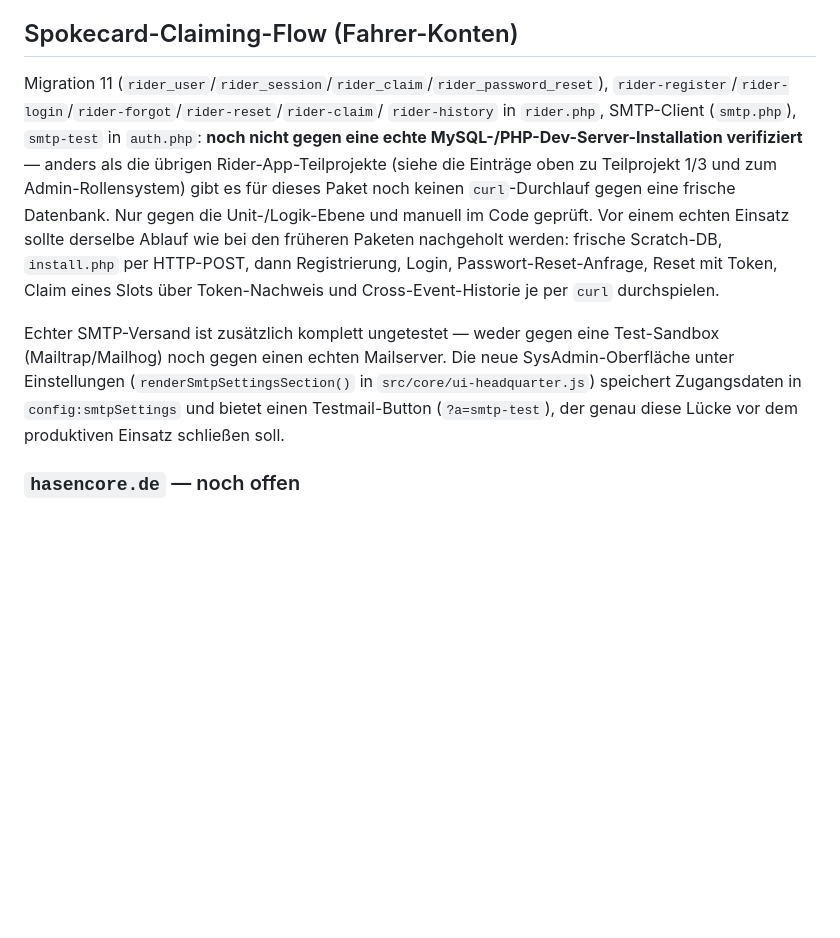
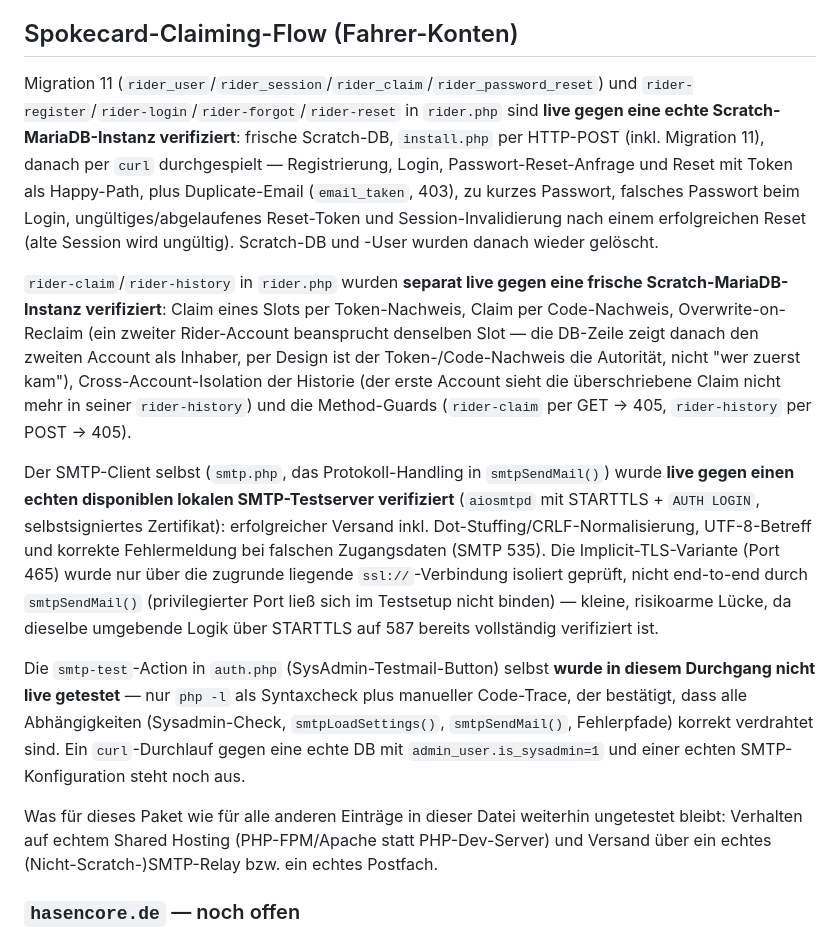
Before and after one commit to thilokayser/Alleycat-Planner, a Markdown page: php-backend/COMPATIBILITY.md, the part around the change. Rendered like a GitHub page; blank space fills up the shorter version.

Commit message:
docs: correct COMPATIBILITY.md claims on spokecard-claiming testing
The Spokecard-Claiming-Flow section claimed the rider-account backend
was only unit/logic-checked and never live-verified. In fact
rider-register/login/forgot/reset and rider-claim/rider-history were
both live-tested against scratch MariaDB instances, and smtp.php's
protocol logic was live-tested against a real disposable SMTP server;
only the smtp-test endpoint wiring in auth.php remains code-trace-only.
Corrects the section to reflect what task reports 3-6 actually verified.

Co-Authored-By: Claude Sonnet 5 <noreply@anthropic.com>

```diff
--- a/php-backend/COMPATIBILITY.md
+++ b/php-backend/COMPATIBILITY.md
@@ -151,25 +151,49 @@ Lebendiges Dokument (14.4 im Planungsdokument): wächst mit jeder Installation,
 
 ## Spokecard-Claiming-Flow (Fahrer-Konten)
 
-Migration 11 (`rider_user`/`rider_session`/`rider_claim`/`rider_password_reset`),
-`rider-register`/`rider-login`/`rider-forgot`/`rider-reset`/`rider-claim`/
-`rider-history` in `rider.php`, SMTP-Client (`smtp.php`), `smtp-test` in
-`auth.php`: **noch nicht gegen eine echte MySQL-/PHP-Dev-Server-Installation
-verifiziert** — anders als die übrigen Rider-App-Teilprojekte (siehe die
-Einträge oben zu Teilprojekt 1/3 und zum Admin-Rollensystem) gibt es für
-dieses Paket noch keinen `curl`-Durchlauf gegen eine frische Datenbank. Nur
-gegen die Unit-/Logik-Ebene und manuell im Code geprüft. Vor einem echten
-Einsatz sollte derselbe Ablauf wie bei den früheren Paketen nachgeholt
-werden: frische Scratch-DB, `install.php` per HTTP-POST, dann Registrierung,
-Login, Passwort-Reset-Anfrage, Reset mit Token, Claim eines Slots über
-Token-Nachweis und Cross-Event-Historie je per `curl` durchspielen.
+Migration 11 (`rider_user`/`rider_session`/`rider_claim`/`rider_password_reset`)
+und `rider-register`/`rider-login`/`rider-forgot`/`rider-reset` in `rider.php`
+sind **live gegen eine echte Scratch-MariaDB-Instanz verifiziert**: frische
+Scratch-DB, `install.php` per HTTP-POST (inkl. Migration 11), danach per
+`curl` durchgespielt — Registrierung, Login, Passwort-Reset-Anfrage und
+Reset mit Token als Happy-Path, plus Duplicate-Email (`email_taken`, 403),
+zu kurzes Passwort, falsches Passwort beim Login, ungültiges/abgelaufenes
+Reset-Token und Session-Invalidierung nach einem erfolgreichen Reset (alte
+Session wird ungültig). Scratch-DB und -User wurden danach wieder gelöscht.
 
-Echter SMTP-Versand ist zusätzlich komplett ungetestet — weder gegen eine
-Test-Sandbox (Mailtrap/Mailhog) noch gegen einen echten Mailserver. Die
-neue SysAdmin-Oberfläche unter Einstellungen (`renderSmtpSettingsSection()`
-in `src/core/ui-headquarter.js`) speichert Zugangsdaten in `config:smtpSettings`
-und bietet einen Testmail-Button (`?a=smtp-test`), der genau diese Lücke vor
-dem produktiven Einsatz schließen soll.
+`rider-claim`/`rider-history` in `rider.php` wurden **separat live gegen
+eine frische Scratch-MariaDB-Instanz verifiziert**: Claim eines Slots per
+Token-Nachweis, Claim per Code-Nachweis, Overwrite-on-Reclaim (ein zweiter
+Rider-Account beansprucht denselben Slot — die DB-Zeile zeigt danach den
+zweiten Account als Inhaber, per Design ist der Token-/Code-Nachweis die
+Autorität, nicht "wer zuerst kam"), Cross-Account-Isolation der Historie
+(der erste Account sieht die überschriebene Claim nicht mehr in seiner
+`rider-history`) und die Method-Guards (`rider-claim` per GET → 405,
+`rider-history` per POST → 405).
+
+Der SMTP-Client selbst (`smtp.php`, das Protokoll-Handling in `smtpSendMail()`)
+wurde **live gegen einen echten disponiblen lokalen SMTP-Testserver verifiziert**
+(`aiosmtpd` mit STARTTLS + `AUTH LOGIN`, selbstsigniertes Zertifikat):
+erfolgreicher Versand inkl. Dot-Stuffing/CRLF-Normalisierung, UTF-8-Betreff
+und korrekte Fehlermeldung bei falschen Zugangsdaten (SMTP 535). Die
+Implicit-TLS-Variante (Port 465) wurde nur über die zugrunde liegende
+`ssl://`-Verbindung isoliert geprüft, nicht end-to-end durch `smtpSendMail()`
+(privilegierter Port ließ sich im Testsetup nicht binden) — kleine,
+risikoarme Lücke, da dieselbe umgebende Logik über STARTTLS auf 587 bereits
+vollständig verifiziert ist.
+
+Die `smtp-test`-Action in `auth.php` (SysAdmin-Testmail-Button) selbst
+**wurde in diesem Durchgang nicht live getestet** — nur `php -l` als
+Syntaxcheck plus manueller Code-Trace, der bestätigt, dass alle
+Abhängigkeiten (Sysadmin-Check, `smtpLoadSettings()`, `smtpSendMail()`,
+Fehlerpfade) korrekt verdrahtet sind. Ein `curl`-Durchlauf gegen eine echte
+DB mit `admin_user.is_sysadmin=1` und einer echten SMTP-Konfiguration steht
+noch aus.
+
+Was für dieses Paket wie für alle anderen Einträge in dieser Datei
+weiterhin ungetestet bleibt: Verhalten auf echtem Shared Hosting
+(PHP-FPM/Apache statt PHP-Dev-Server) und Versand über ein echtes
+(Nicht-Scratch-)SMTP-Relay bzw. ein echtes Postfach.
 
 ### `hasencore.de` — noch offen
 
```
